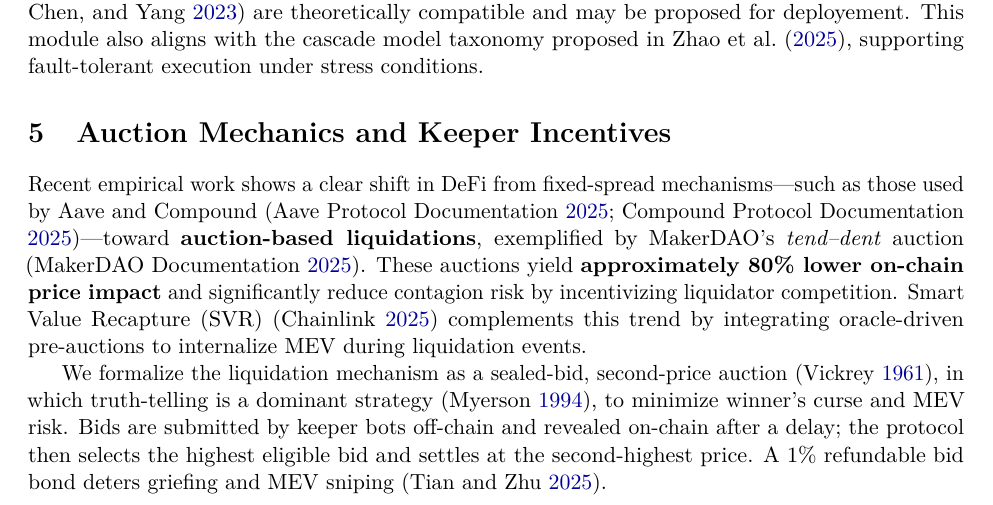
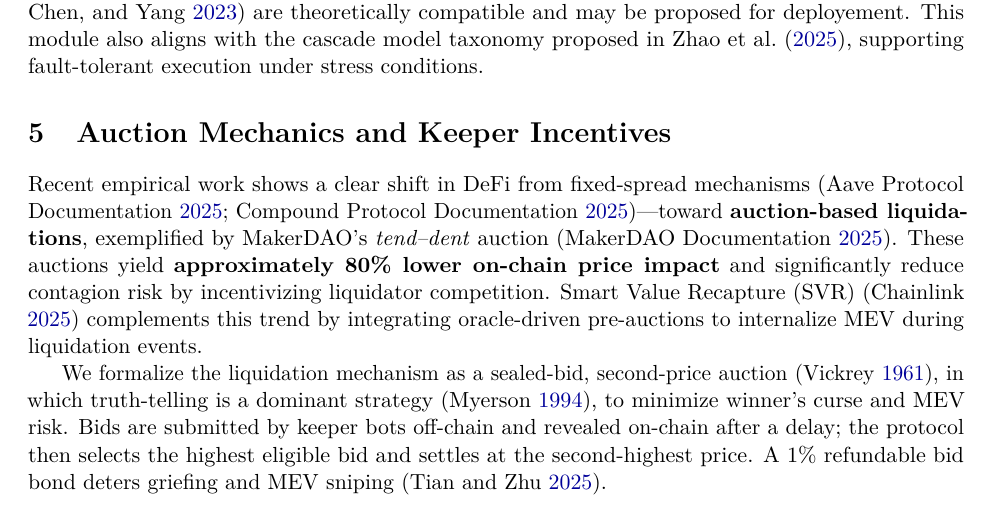
Before and after one commit to alexeinazarov/stableunit-liquidation-upgrade, a LaTeX paper (main.tex): part of page 5 of 11, cut so that both start at the same text. Compiled offline with pdfLaTeX.

Commit message:
Update main.tex
improved clarity, reduced woding in citations

```diff
--- a/main.tex
+++ b/main.tex
@@ -241,7 +241,7 @@ This module also aligns with the cascade model taxonomy proposed in \textcite{zh
 \label{sec:auction}
 %=====================================================================%
 
-Recent empirical work shows a clear shift in DeFi from fixed-spread mechanisms—such as those used by Aave and Compound \parencite{aave-liquidation-docs, compound-liquidation-docs}—toward \textbf{auction-based liquidations}, exemplified by MakerDAO’s \textit{tend–dent} auction \parencite{makerdao-auctions-docs}. These auctions yield \textbf{approximately 80\% lower on-chain price impact} and significantly reduce contagion risk by incentivizing liquidator competition. Smart Value Recapture (SVR) \parencite{chainlink2025svr} complements this trend by integrating oracle-driven pre-auctions to internalize MEV during liquidation events.
+Recent empirical work shows a clear shift in DeFi from fixed-spread mechanisms \parencite{aave-liquidation-docs, compound-liquidation-docs}—toward \textbf{auction-based liquidations}, exemplified by MakerDAO’s \textit{tend–dent} auction \parencite{makerdao-auctions-docs}. These auctions yield \textbf{approximately 80\% lower on-chain price impact} and significantly reduce contagion risk by incentivizing liquidator competition. Smart Value Recapture (SVR) \parencite{chainlink2025svr} complements this trend by integrating oracle-driven pre-auctions to internalize MEV during liquidation events.
 
 We formalize the liquidation mechanism as a sealed-bid, second-price auction \parencite{vickrey1961counterspeculation}, in which truth-telling is a dominant strategy \parencite{myerson1994bayesian}, to minimize winner’s curse and MEV risk. Bids are submitted by keeper bots off-chain and revealed on-chain after a delay; the protocol then selects the highest eligible bid and settles at the second-highest price. A 1\% refundable bid bond deters griefing and MEV sniping \parencite{tian2025defi}.
 
```
